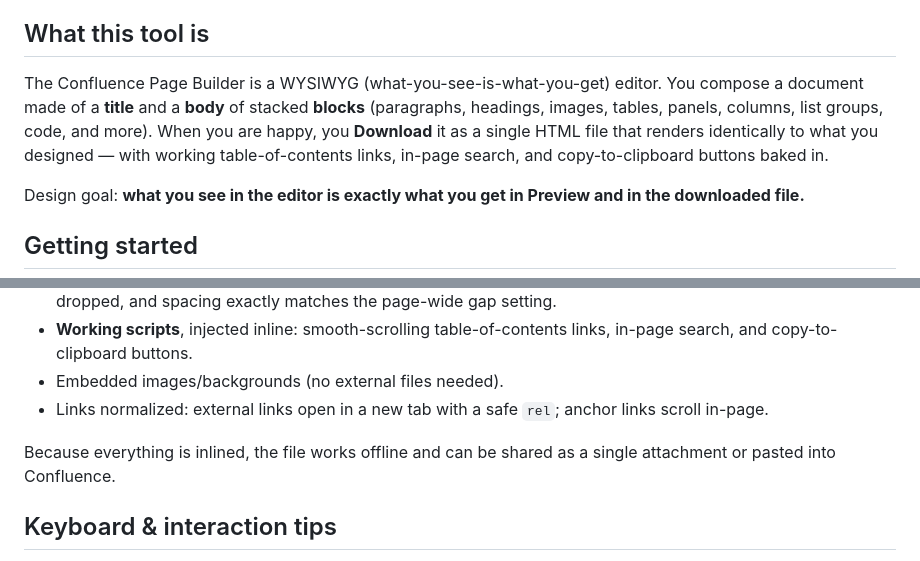
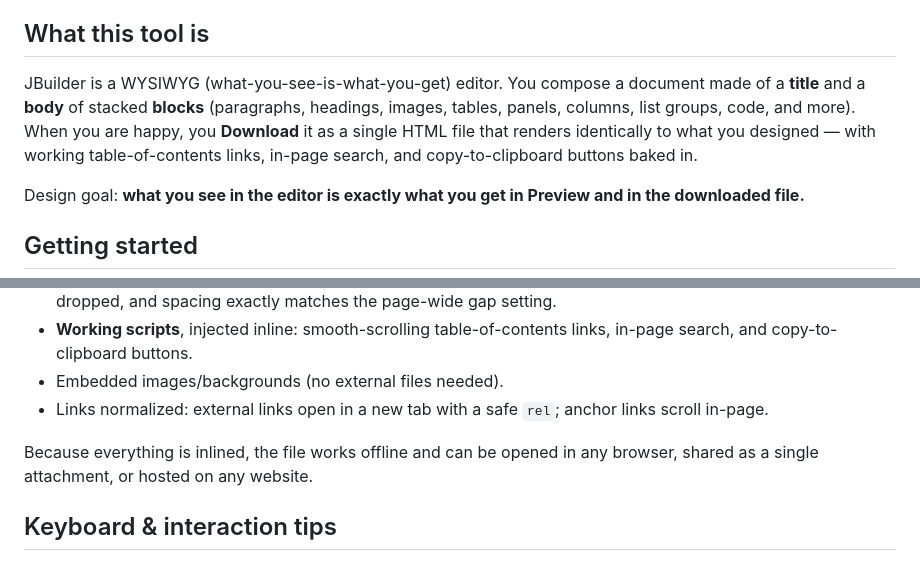
Before and after one commit to jitin153/jbuilder, a Markdown page: README.md, 2 parts joined by grey strips. Drawn GitHub-style.

```diff
--- a/README.md
+++ b/README.md
@@ -42,7 +42,7 @@ A single-file, offline HTML tool for visually composing Confluence-style pages a
 
 ## What this tool is
 
-The Confluence Page Builder is a WYSIWYG (what-you-see-is-what-you-get) editor. You compose a document made of a **title** and a **body** of stacked **blocks** (paragraphs, headings, images, tables, panels, columns, list groups, code, and more). When you are happy, you **Download** it as a single HTML file that renders identically to what you designed — with working table-of-contents links, in-page search, and copy-to-clipboard buttons baked in.
+JBuilder is a WYSIWYG (what-you-see-is-what-you-get) editor. You compose a document made of a **title** and a **body** of stacked **blocks** (paragraphs, headings, images, tables, panels, columns, list groups, code, and more). When you are happy, you **Download** it as a single HTML file that renders identically to what you designed — with working table-of-contents links, in-page search, and copy-to-clipboard buttons baked in.
 
 Design goal: **what you see in the editor is exactly what you get in Preview and in the downloaded file.**
 
@@ -238,7 +249,7 @@ The downloaded `.html` is fully standalone and includes:
 * Embedded images/backgrounds (no external files needed).
 * Links normalized: external links open in a new tab with a safe `rel`; anchor links scroll in-page.
 
-Because everything is inlined, the file works offline and can be shared as a single attachment or pasted into Confluence.
+Because everything is inlined, the file works offline and can be opened in any browser, shared as a single attachment, or hosted on any website.
 
 ## Keyboard & interaction tips
 
```
Also changed, not shown: other parts of README.md (+15 -4 lines).
